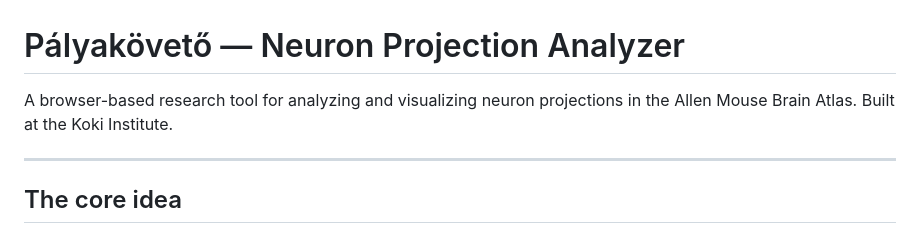
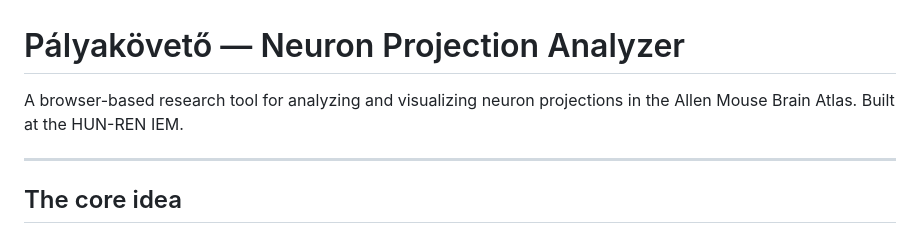
Before and after one commit to szbiborka/koki_palyarajzolo, a Markdown page: README.md, the part around the change. Rendered like a GitHub page.

```diff
--- a/README.md
+++ b/README.md
@@ -1,6 +1,6 @@
 # Pályakövető — Neuron Projection Analyzer
 
-A browser-based research tool for analyzing and visualizing neuron projections in the Allen Mouse Brain Atlas. Built at the Koki Institute.
+A browser-based research tool for analyzing and visualizing neuron projections in the Allen Mouse Brain Atlas. Built at the HUN-REN IEM.
 
 ---
 
```
